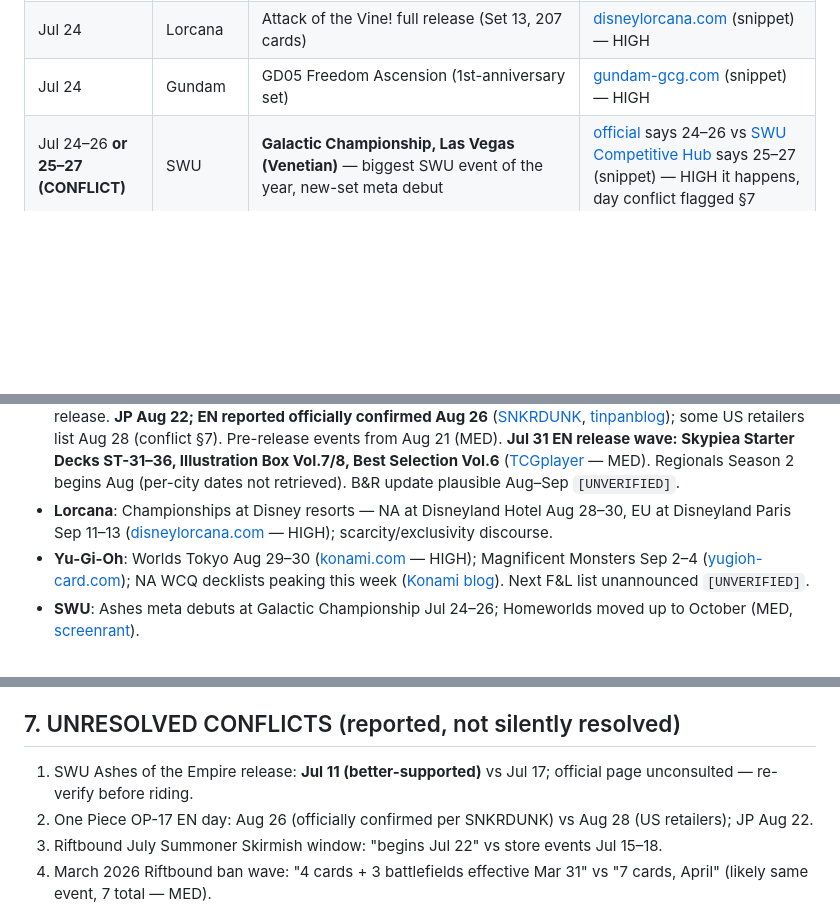
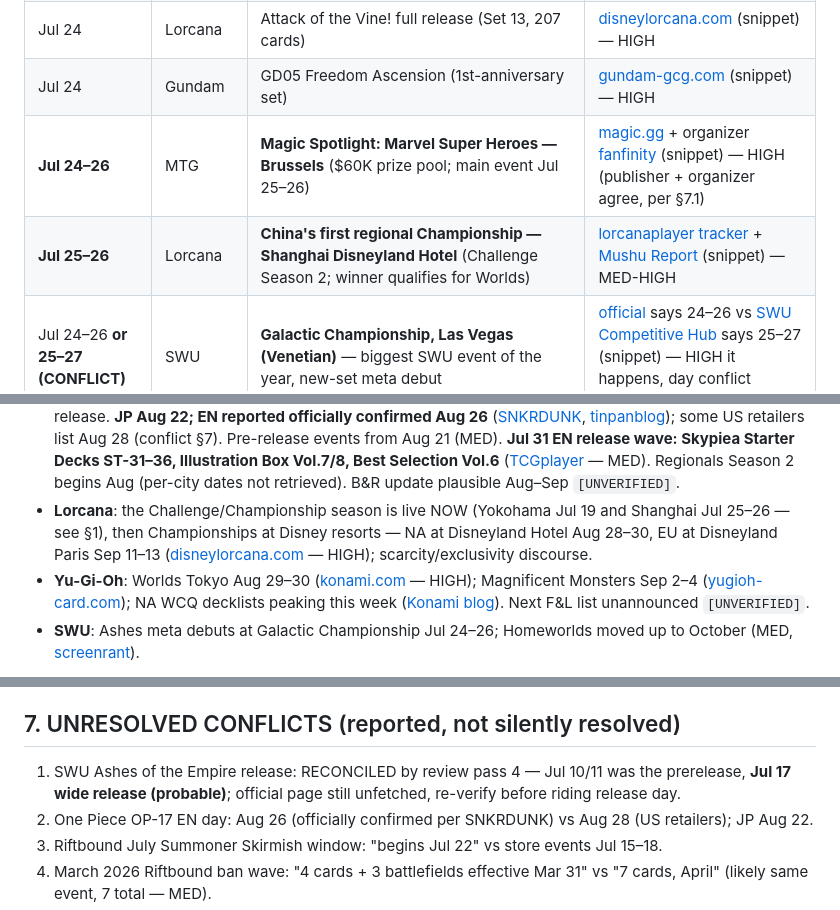
Before and after one commit to alexhughsam/cut-30-bot, a Markdown page: NICHE-MAP.md, 3 parts joined by grey strips. Drawn GitHub-style; blank space fills up the shorter version.

```diff
--- a/NICHE-MAP.md
+++ b/NICHE-MAP.md
@@ -39,6 +40,8 @@ video's numbers by another route.
 | **Jul 24–30** | Riftbound | **Vendetta Pre-Rift (prerelease) at LGS worldwide** — sealed: 15-card mini-deck + 5 boosters + promo; first hands-on-cards window | [ICv2 62570](https://icv2.com/articles/sponsored/view/62570/sponsored-riftbounds-vendetta-arrives-july-31-new-champions-new-products-organized-play-support) + [UVS locator example](https://locator.riftbound.uvsgames.com/events/533931) (snippet) — HIGH |
 | Jul 24 | Lorcana | Attack of the Vine! full release (Set 13, 207 cards) | [disneylorcana.com](https://www.disneylorcana.com/en-US/news/2026/06/attack-of-the-vine-press-release) (snippet) — HIGH |
 | Jul 24 | Gundam | GD05 Freedom Ascension (1st-anniversary set) | [gundam-gcg.com](https://www.gundam-gcg.com/en/products/gd05.html) (snippet) — HIGH |
+| **Jul 24–26** | MTG | **Magic Spotlight: Marvel Super Heroes — Brussels** ($60K prize pool; main event Jul 25–26) | [magic.gg](https://magic.gg/news/assemble-for-magic-spotlight-marvel-super-heroes-in-las-vegas-and-brussels) + organizer [fanfinity](https://www.fanfinity.gg/event/magic-spotlight-series-brussels-2026/) (snippet) — HIGH (publisher + organizer agree, per §7.1) |
+| **Jul 25–26** | Lorcana | **China's first regional Championship — Shanghai Disneyland Hotel** (Challenge Season 2; winner qualifies for Worlds) | [lorcanaplayer tracker](https://lorcanaplayer.com/disney-lorcana-challenge-season-2-tracker/) + [Mushu Report](https://mushureport.com/china-announces-full-tournament-structure-road-to-worlds/) (snippet) — MED-HIGH |
 | Jul 24–26 **or 25–27 (CONFLICT)** | SWU | **Galactic Championship, Las Vegas (Venetian)** — biggest SWU event of the year, new-set meta debut | [official](https://galacticchampionship.starwarsunlimited.com/2026/home) says 24–26 vs [SWU Competitive Hub](https://www.swu-competitivehub.com/galactic-championship-july-25-27-the-venitian-resort-las-vegas/) says 25–27 (snippet) — HIGH it happens, day conflict flagged §7 |
 | **Jul 25** | One Piece | **Treasure Cup Peoria, IL (US)** | [Victory Road](https://tcg.victoryroad.pro/onepiece-2026-calendar/) + [TCGplayer](https://www.tcgplayer.com/content/article/Upcoming-Events-for-the-One-Piece-Card-Game-July-2026/7d1f4af0-4c21-4c16-959e-a1b97e9e2914/) (snippet) — MED-HIGH |
 | ~~Jul 26~~ | Riftbound | ~~MSI Daejeon presence~~ — **PHANTOM, removed by review pass 3**: MSI 2026 ran Jun 28–Jul 12 ([Wikipedia](https://en.wikipedia.org/wiki/2026_Mid-Season_Invitational), [Liquipedia](https://liquipedia.net/leagueoflegends/Mid-Season_Invitational/2026)); Riftbound's booth was the Fan Fest demo Jul 3–12 ([Inven Global](https://x.com/InvenGlobal/status/2070328361193263309)). Riot's stale "Upcoming Official Events" promo page listed it — source-vs-organizer conflict, organizer wins | past event — do not ride |
@@ -61,7 +64,7 @@ video's numbers by another route.
 - **MTG**: everything funnels into **The Hobbit** — Amsterdam debut panel Jul 18, Gen Con wave Jul 30–Aug 2, prerelease week Aug 7–13 ([wpn.wizards.com](https://wpn.wizards.com/en/news/the-hobbit-dates-and-details)), **global release Aug 14**, Spotlights Brisbane Aug 28–30 + Dallas Sep 4–6 ([magic.gg](https://magic.gg/news/prepare-for-magic-spotlight-the-hobbit-in-brisbane-and-dallas)). **B&R announcement Aug 10** (HIGH, set in the [Jun 29 B&R](https://magic.wizards.com/en/news/announcements/banned-and-restricted-june-29-2026)). Reality Fracture previews expected from ~Sep 8 `[UNVERIFIED — projection]`. Live controversy: One Ring art plagiarism confirmed (Dan Frazier/Marta Nael — [draftsim](https://draftsim.com/mtg-the-hobbit/)), Standard-legal UB debate, no Commander precons.
 - **Pokémon**: supply normalization + anti-scalping is THE story (2M+ unit reprint waves at MSRP; Nintendo ID-authentication from ~Aug `[UNVERIFIED date]` — [mynintendonews](https://mynintendonews.com/2026/07/04/nintendo-addresses-pokemon-tcg-scalping/)); 30th-anniversary cycle: Storm Emeralda (JP) Jul 31 ([pokebeach](https://www.pokebeach.com/2026/06/storm-emeralda-set-starring-mega-rayquaza-ex-officially-revealed)) → **Worlds San Francisco Aug 28–30** + first PokémonXP festival ([pokemon.com](https://www.pokemon.com/us/news/register-for-the-pokemonxp-and-2026-worlds-single-day-interest-list), [Moscone](https://www.moscone.com/events/pokemon-world-championships-2026)) → 30th Celebration set Sep 16, first same-day worldwide launch ([tcg.pokemon.com](https://tcg.pokemon.com/en-us/expansions/30th-celebration/)). New season starts Sep 1.
 - **One Piece**: **OP-17 "The World's Strongest Warriors"** — 4th anniversary, first-ever global simultaneous release. **JP Aug 22; EN reported officially confirmed Aug 26** ([SNKRDUNK](https://snkrdunk.com/en/magazine/2026/07/13/opcg-one-piece-card-game-op-17-the-worlds-strongest-warriors-price-guide-top-chase-cards/), [tinpanblog](https://tinpanblog.com/onepiece-card-op17-worlds-strongest-warrior-august22-2026-guide-en/)); some US retailers list Aug 28 (conflict §7). Pre-release events from Aug 21 (MED). **Jul 31 EN release wave: Skypiea Starter Decks ST-31–36, Illustration Box Vol.7/8, Best Selection Vol.6** ([TCGplayer](https://www.tcgplayer.com/content/article/Upcoming-Events-for-the-One-Piece-Card-Game-July-2026/7d1f4af0-4c21-4c16-959e-a1b97e9e2914/) — MED). Regionals Season 2 begins Aug (per-city dates not retrieved). B&R update plausible Aug–Sep `[UNVERIFIED]`.
-- **Lorcana**: Championships at Disney resorts — NA at Disneyland Hotel Aug 28–30, EU at Disneyland Paris Sep 11–13 ([disneylorcana.com](https://www.disneylorcana.com/en-US/news/2026/03/disney-lorcana-challenge-championships-information) — HIGH); scarcity/exclusivity discourse.
+- **Lorcana**: the Challenge/Championship season is live NOW (Yokohama Jul 19 and Shanghai Jul 25–26 — see §1), then Championships at Disney resorts — NA at Disneyland Hotel Aug 28–30, EU at Disneyland Paris Sep 11–13 ([disneylorcana.com](https://www.disneylorcana.com/en-US/news/2026/03/disney-lorcana-challenge-championships-information) — HIGH); scarcity/exclusivity discourse.
 - **Yu-Gi-Oh**: Worlds Tokyo Aug 29–30 ([konami.com](https://www.konami.com/yugioh/worldchampionship/2026/en/) — HIGH); Magnificent Monsters Sep 2–4 ([yugioh-card.com](https://www.yugioh-card.com/eu/product/magnificent-monsters/)); NA WCQ decklists peaking this week ([Konami blog](https://yugiohblog.konami.com)). Next F&L list unannounced `[UNVERIFIED]`.
 - **SWU**: Ashes meta debuts at Galactic Championship Jul 24–26; Homeworlds moved up to October (MED, [screenrant](https://screenrant.com/star-wars-ashes-of-empire-july-2026/)).
 
@@ -153,7 +159,7 @@ short-form; saturation checked against Riftbound-specific searches.*
 
 ## 7. UNRESOLVED CONFLICTS (reported, not silently resolved)
 
-1. SWU Ashes of the Empire release: **Jul 11 (better-supported)** vs Jul 17; official page unconsulted — re-verify before riding.
+1. SWU Ashes of the Empire release: RECONCILED by review pass 4 — Jul 10/11 was the prerelease, **Jul 17 wide release (probable)**; official page still unfetched, re-verify before riding release day.
 2. One Piece OP-17 EN day: Aug 26 (officially confirmed per SNKRDUNK) vs Aug 28 (US retailers); JP Aug 22.
 3. Riftbound July Summoner Skirmish window: "begins Jul 22" vs store events Jul 15–18.
 4. March 2026 Riftbound ban wave: "4 cards + 3 battlefields effective Mar 31" vs "7 cards, April" (likely same event, 7 total — MED).
```
Also changed, not shown: other parts of NICHE-MAP.md (+21 -3 lines), EVIDENCE-STANDARD.md (+12 -0 lines).
